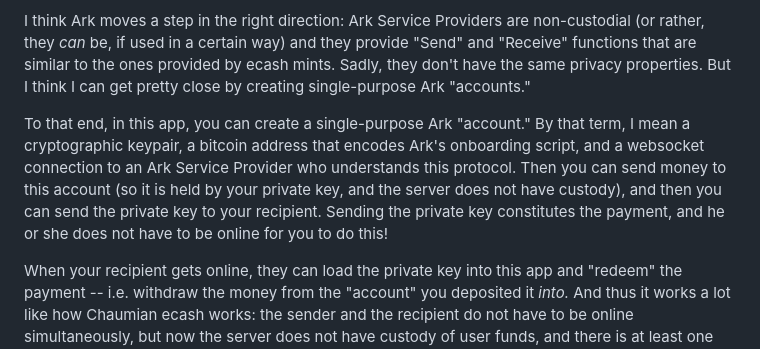
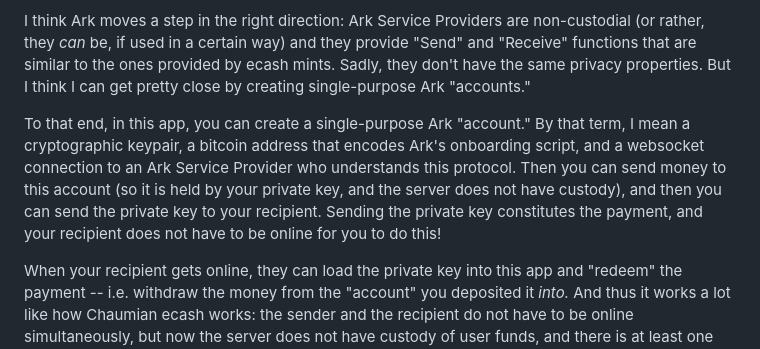
Before and after one commit to supertestnet/arkash, a Markdown page: README.md, the part around the change. Rendered like a GitHub page.

```diff
--- a/README.md
+++ b/README.md
@@ -24,7 +24,7 @@ I want digital money to work like that too, but in bitcoin (and lightning), the
 
 I think Ark moves a step in the right direction: Ark Service Providers are non-custodial (or rather, they *can* be, if used in a certain way) and they provide "Send" and "Receive" functions that are similar to the ones provided by ecash mints. Sadly, they don't have the same privacy properties. But I think I can get pretty close by creating single-purpose Ark "accounts."
 
-To that end, in this app, you can create a single-purpose Ark "account." By that term, I mean a cryptographic keypair, a bitcoin address that encodes Ark's onboarding script, and a websocket connection to an Ark Service Provider who understands this protocol. Then you can send money to this account (so it is held by your private key, and the server does not have custody), and then you can send the private key to your recipient. Sending the private key constitutes the payment, and he or she does not have to be online for you to do this!
+To that end, in this app, you can create a single-purpose Ark "account." By that term, I mean a cryptographic keypair, a bitcoin address that encodes Ark's onboarding script, and a websocket connection to an Ark Service Provider who understands this protocol. Then you can send money to this account (so it is held by your private key, and the server does not have custody), and then you can send the private key to your recipient. Sending the private key constitutes the payment, and your recipient does not have to be online for you to do this!
 
 When your recipient gets online, they can load the private key into this app and "redeem" the payment -- i.e. withdraw the money from the "account" you deposited it *into.* And thus it works a lot like how Chaumian ecash works: the sender and the recipient do not have to be online simultaneously, but now the server does not have custody of user funds, and there is at least one privacy benefit that Chaumian ecash has too: as long as each account is only used twice, to fund it and to redeem it, the server has very little info to build up a profile about the users.
 
```
